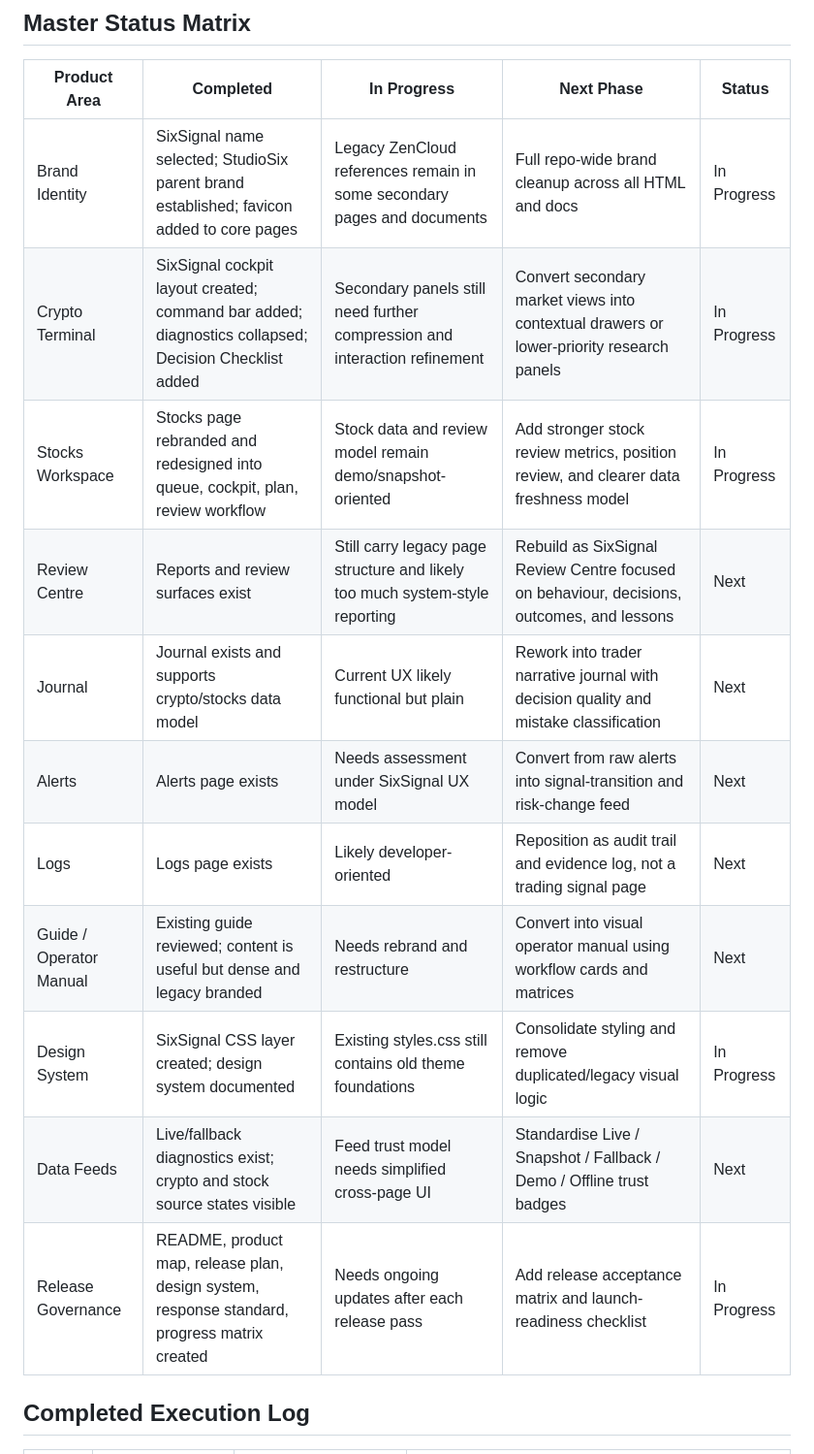
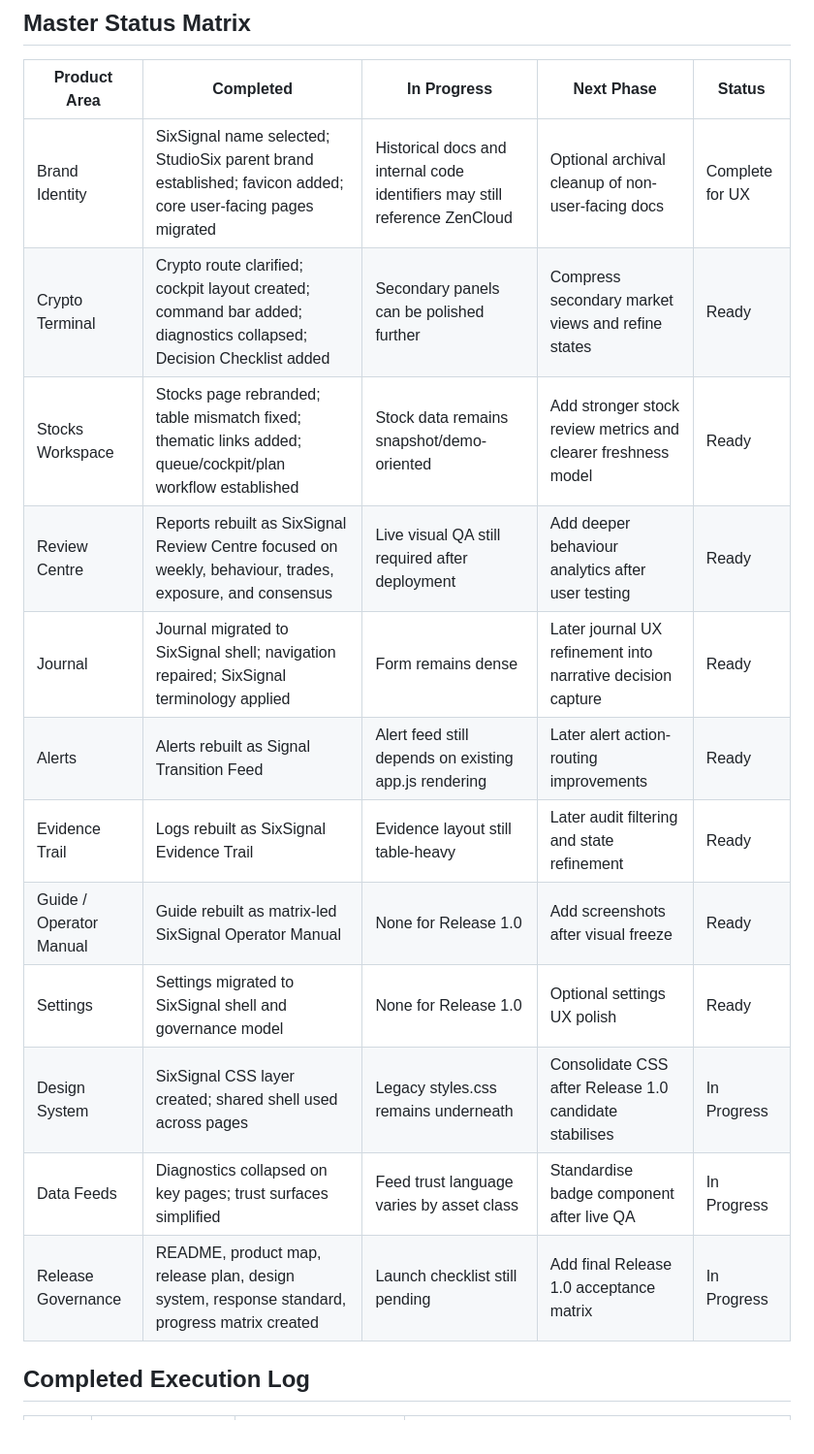
Before and after one commit to SixStudioGroup/trading-dashboard, a Markdown page: docs/PRODUCT-PROGRESS-MATRIX.md, the part around one of its changes. Shown at 97% size. Drawn GitHub-style.

```diff
--- a/docs/PRODUCT-PROGRESS-MATRIX.md
+++ b/docs/PRODUCT-PROGRESS-MATRIX.md
@@ -4,17 +4,18 @@
 
 | Product Area | Completed | In Progress | Next Phase | Status |
 |---|---|---|---|---|
-| Brand Identity | SixSignal name selected; StudioSix parent brand established; favicon added to core pages | Legacy ZenCloud references remain in some secondary pages and documents | Full repo-wide brand cleanup across all HTML and docs | In Progress |
-| Crypto Terminal | SixSignal cockpit layout created; command bar added; diagnostics collapsed; Decision Checklist added | Secondary panels still need further compression and interaction refinement | Convert secondary market views into contextual drawers or lower-priority research panels | In Progress |
-| Stocks Workspace | Stocks page rebranded and redesigned into queue, cockpit, plan, review workflow | Stock data and review model remain demo/snapshot-oriented | Add stronger stock review metrics, position review, and clearer data freshness model | In Progress |
-| Review Centre | Reports and review surfaces exist | Still carry legacy page structure and likely too much system-style reporting | Rebuild as SixSignal Review Centre focused on behaviour, decisions, outcomes, and lessons | Next |
-| Journal | Journal exists and supports crypto/stocks data model | Current UX likely functional but plain | Rework into trader narrative journal with decision quality and mistake classification | Next |
-| Alerts | Alerts page exists | Needs assessment under SixSignal UX model | Convert from raw alerts into signal-transition and risk-change feed | Next |
-| Logs | Logs page exists | Likely developer-oriented | Reposition as audit trail and evidence log, not a trading signal page | Next |
-| Guide / Operator Manual | Existing guide reviewed; content is useful but dense and legacy branded | Needs rebrand and restructure | Convert into visual operator manual using workflow cards and matrices | Next |
-| Design System | SixSignal CSS layer created; design system documented | Existing styles.css still contains old theme foundations | Consolidate styling and remove duplicated/legacy visual logic | In Progress |
-| Data Feeds | Live/fallback diagnostics exist; crypto and stock source states visible | Feed trust model needs simplified cross-page UI | Standardise Live / Snapshot / Fallback / Demo / Offline trust badges | Next |
-| Release Governance | README, product map, release plan, design system, response standard, progress matrix created | Needs ongoing updates after each release pass | Add release acceptance matrix and launch-readiness checklist | In Progress |
+| Brand Identity | SixSignal name selected; StudioSix parent brand established; favicon added; core user-facing pages migrated | Historical docs and internal code identifiers may still reference ZenCloud | Optional archival cleanup of non-user-facing docs | Complete for UX |
+| Crypto Terminal | Crypto route clarified; cockpit layout created; command bar added; diagnostics collapsed; Decision Checklist added | Secondary panels can be polished further | Compress secondary market views and refine states | Ready |
+| Stocks Workspace | Stocks page rebranded; table mismatch fixed; thematic links added; queue/cockpit/plan workflow established | Stock data remains snapshot/demo-oriented | Add stronger stock review metrics and clearer freshness model | Ready |
+| Review Centre | Reports rebuilt as SixSignal Review Centre focused on weekly, behaviour, trades, exposure, and consensus | Live visual QA still required after deployment | Add deeper behaviour analytics after user testing | Ready |
+| Journal | Journal migrated to SixSignal shell; navigation repaired; SixSignal terminology applied | Form remains dense | Later journal UX refinement into narrative decision capture | Ready |
+| Alerts | Alerts rebuilt as Signal Transition Feed | Alert feed still depends on existing app.js rendering | Later alert action-routing improvements | Ready |
+| Evidence Trail | Logs rebuilt as SixSignal Evidence Trail | Evidence layout still table-heavy | Later audit filtering and state refinement | Ready |
+| Guide / Operator Manual | Guide rebuilt as matrix-led SixSignal Operator Manual | None for Release 1.0 | Add screenshots after visual freeze | Ready |
+| Settings | Settings migrated to SixSignal shell and governance model | None for Release 1.0 | Optional settings UX polish | Ready |
+| Design System | SixSignal CSS layer created; shared shell used across pages | Legacy styles.css remains underneath | Consolidate CSS after Release 1.0 candidate stabilises | In Progress |
+| Data Feeds | Diagnostics collapsed on key pages; trust surfaces simplified | Feed trust language varies by asset class | Standardise badge component after live QA | In Progress |
+| Release Governance | README, product map, release plan, design system, response standard, progress matrix created | Launch checklist still pending | Add final Release 1.0 acceptance matrix | In Progress |
 
 ## Completed Execution Log
 
```
Also changed, not shown: other parts of docs/PRODUCT-PROGRESS-MATRIX.md (+33 -14 lines).
